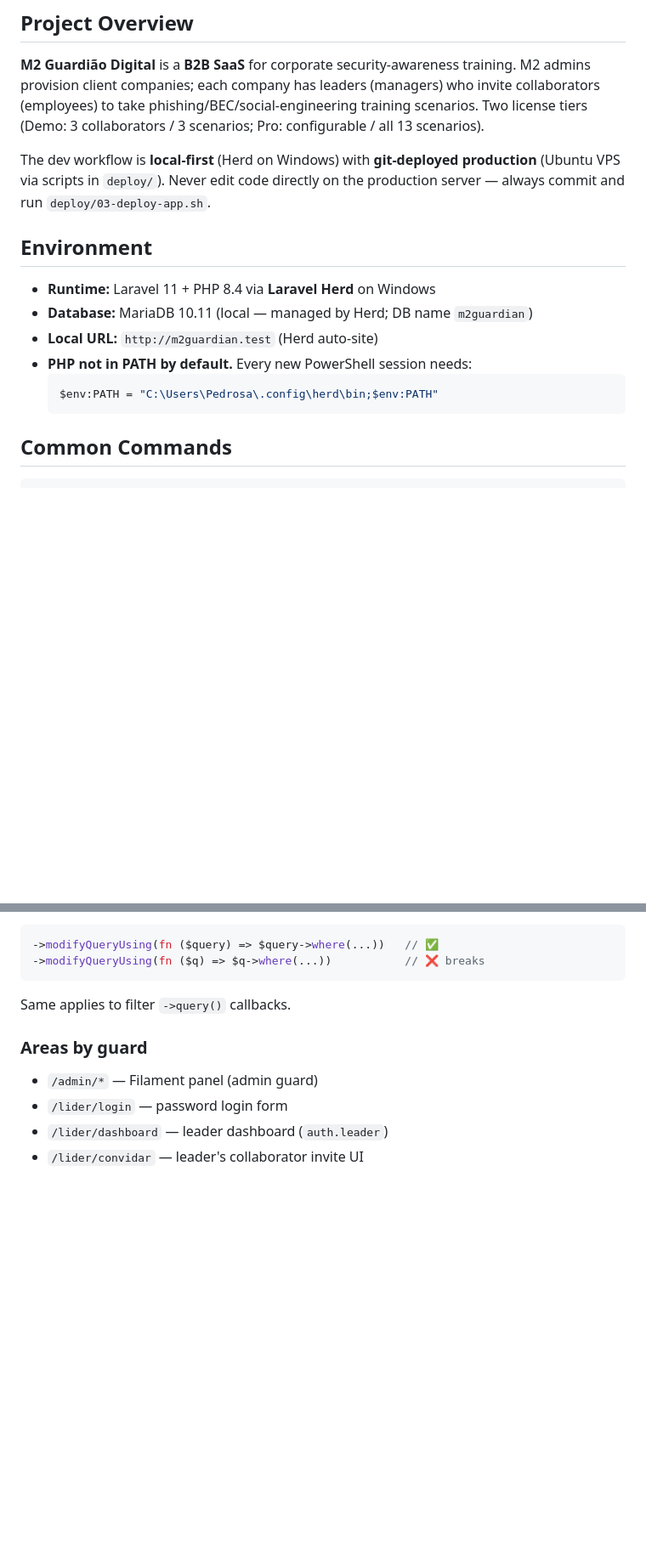
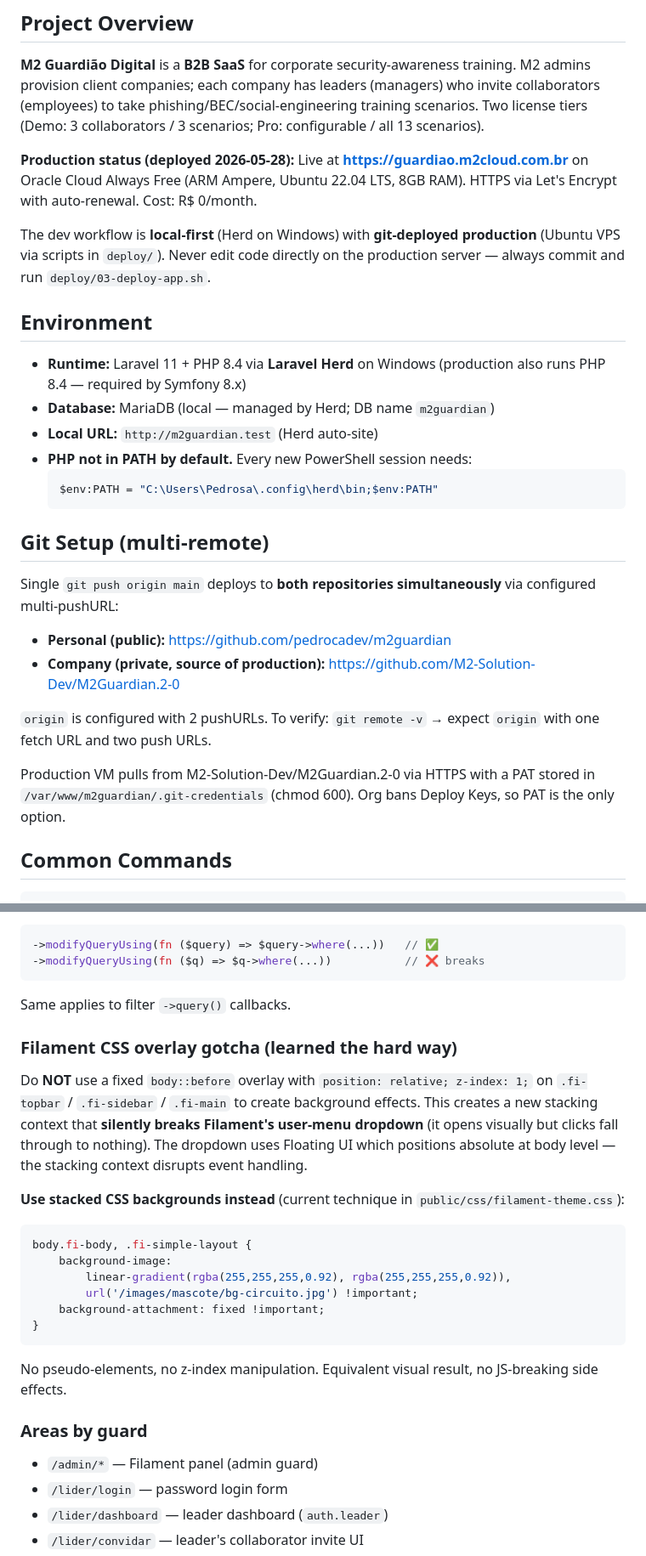
Before and after one commit to pedrocadev/m2guardian, a Markdown page: CLAUDE.md, 2 parts joined by grey strips. Shown at 85% size. GitHub-like rendering; blank space fills up the shorter version.

````diff
--- a/CLAUDE.md
+++ b/CLAUDE.md
@@ -6,17 +6,30 @@ This file provides guidance to Claude Code (claude.ai/code) when working with co
 
 **M2 Guardião Digital** is a **B2B SaaS** for corporate security-awareness training. M2 admins provision client companies; each company has leaders (managers) who invite collaborators (employees) to take phishing/BEC/social-engineering training scenarios. Two license tiers (Demo: 3 collaborators / 3 scenarios; Pro: configurable / all 13 scenarios).
 
+**Production status (deployed 2026-05-28):** Live at **https://guardiao.m2cloud.com.br** on Oracle Cloud Always Free (ARM Ampere, Ubuntu 22.04 LTS, 8GB RAM). HTTPS via Let's Encrypt with auto-renewal. Cost: R$ 0/month.
+
 The dev workflow is **local-first** (Herd on Windows) with **git-deployed production** (Ubuntu VPS via scripts in `deploy/`). Never edit code directly on the production server — always commit and run `deploy/03-deploy-app.sh`.
 
 ## Environment
 
-- **Runtime:** Laravel 11 + PHP 8.4 via **Laravel Herd** on Windows
-- **Database:** MariaDB 10.11 (local — managed by Herd; DB name `m2guardian`)
+- **Runtime:** Laravel 11 + PHP 8.4 via **Laravel Herd** on Windows (production also runs PHP 8.4 — required by Symfony 8.x)
+- **Database:** MariaDB (local — managed by Herd; DB name `m2guardian`)
 - **Local URL:** `http://m2guardian.test` (Herd auto-site)
 - **PHP not in PATH by default.** Every new PowerShell session needs:
   ```powershell
   $env:PATH = "C:\Users\Pedrosa\.config\herd\bin;$env:PATH"
   ```
+
+## Git Setup (multi-remote)
+
+Single `git push origin main` deploys to **both repositories simultaneously** via configured multi-pushURL:
+
+- **Personal (public):** https://github.com/pedrocadev/m2guardian
+- **Company (private, source of production):** https://github.com/M2-Solution-Dev/M2Guardian.2-0
+
+`origin` is configured with 2 pushURLs. To verify: `git remote -v` → expect `origin` with one fetch URL and two push URLs.
+
+Production VM pulls from M2-Solution-Dev/M2Guardian.2-0 via HTTPS with a PAT stored in `/var/www/m2guardian/.git-credentials` (chmod 600). Org bans Deploy Keys, so PAT is the only option.
 
 ## Common Commands
 
@@ -86,6 +108,23 @@ Filament resolves closures via **parameter name reflection**, NOT positional bin
 
 Same applies to filter `->query()` callbacks.
 
+### Filament CSS overlay gotcha (learned the hard way)
+
+Do **NOT** use a fixed `body::before` overlay with `position: relative; z-index: 1;` on `.fi-topbar` / `.fi-sidebar` / `.fi-main` to create background effects. This creates a new stacking context that **silently breaks Filament's user-menu dropdown** (it opens visually but clicks fall through to nothing). The dropdown uses Floating UI which positions absolute at body level — the stacking context disrupts event handling.
+
+**Use stacked CSS backgrounds instead** (current technique in `public/css/filament-theme.css`):
+
+```css
+body.fi-body, .fi-simple-layout {
+    background-image:
+        linear-gradient(rgba(255,255,255,0.92), rgba(255,255,255,0.92)),
+        url('/images/mascote/bg-circuito.jpg') !important;
+    background-attachment: fixed !important;
+}
+```
+
+No pseudo-elements, no z-index manipulation. Equivalent visual result, no JS-breaking side effects.
+
 ### Areas by guard
 
 - `/admin/*` — Filament panel (admin guard)
````
Also changed, not shown: other parts of CLAUDE.md (+52 -16 lines).
